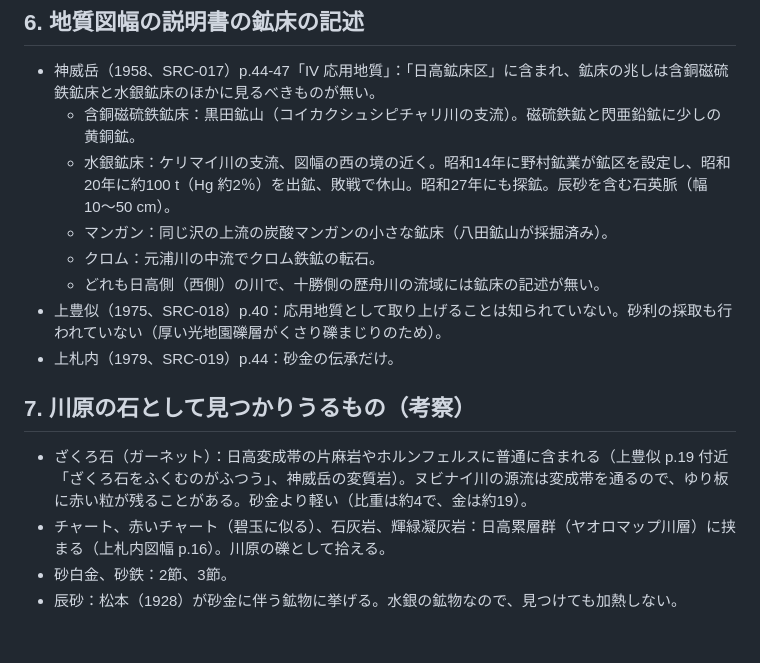
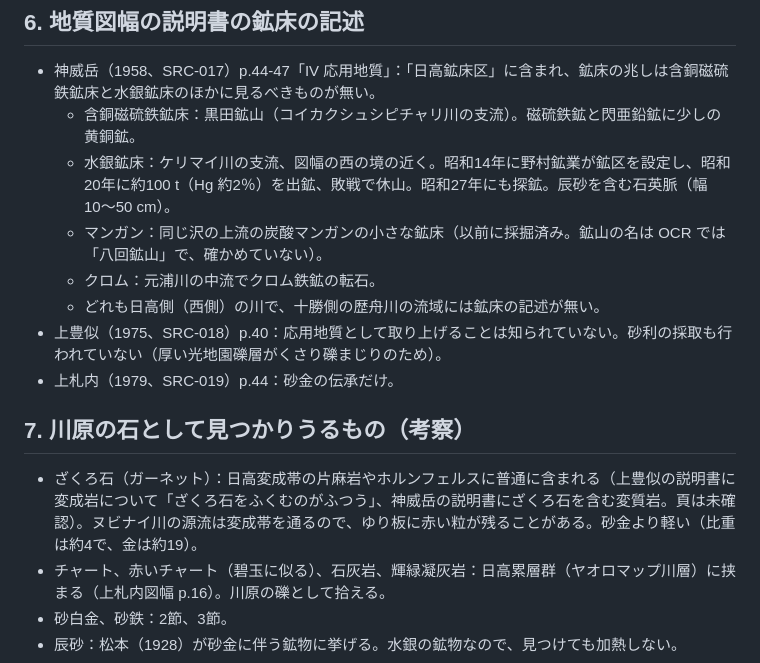
Before and after one commit to fujisato-koji/rekifune-gold, a Markdown page: notes/other-minerals.md, the part around the change. Rendered like a GitHub page; blank space fills up the shorter version.

Commit message:
金以外の鉱物のノートの未確認の頁と鉱山名を直す
Co-Authored-By: Claude Opus 5.5 <noreply@anthropic.com>

```diff
--- a/notes/other-minerals.md
+++ b/notes/other-minerals.md
@@ -71,7 +71,7 @@
 - 神威岳（1958、SRC-017）p.44-47「IV 応用地質」：「日高鉱床区」に含まれ、鉱床の兆しは含銅磁硫鉄鉱床と水銀鉱床のほかに見るべきものが無い。
   - 含銅磁硫鉄鉱床：黒田鉱山（コイカクシュシピチャリ川の支流）。磁硫鉄鉱と閃亜鉛鉱に少しの黄銅鉱。
   - 水銀鉱床：ケリマイ川の支流、図幅の西の境の近く。昭和14年に野村鉱業が鉱区を設定し、昭和20年に約100 t（Hg 約2％）を出鉱、敗戦で休山。昭和27年にも探鉱。辰砂を含む石英脈（幅10〜50 cm）。
-  - マンガン：同じ沢の上流の炭酸マンガンの小さな鉱床（八田鉱山が採掘済み）。
+  - マンガン：同じ沢の上流の炭酸マンガンの小さな鉱床（以前に採掘済み。鉱山の名は OCR では「八回鉱山」で、確かめていない）。
   - クロム：元浦川の中流でクロム鉄鉱の転石。
   - どれも日高側（西側）の川で、十勝側の歴舟川の流域には鉱床の記述が無い。
 - 上豊似（1975、SRC-018）p.40：応用地質として取り上げることは知られていない。砂利の採取も行われていない（厚い光地園礫層がくさり礫まじりのため）。
@@ -79,7 +79,7 @@
 
 ## 7. 川原の石として見つかりうるもの（考察）
 
-- ざくろ石（ガーネット）：日高変成帯の片麻岩やホルンフェルスに普通に含まれる（上豊似 p.19 付近「ざくろ石をふくむのがふつう」、神威岳の変質岩）。ヌビナイ川の源流は変成帯を通るので、ゆり板に赤い粒が残ることがある。砂金より軽い（比重は約4で、金は約19）。
+- ざくろ石（ガーネット）：日高変成帯の片麻岩やホルンフェルスに普通に含まれる（上豊似の説明書に変成岩について「ざくろ石をふくむのがふつう」、神威岳の説明書にざくろ石を含む変質岩。頁は未確認）。ヌビナイ川の源流は変成帯を通るので、ゆり板に赤い粒が残ることがある。砂金より軽い（比重は約4で、金は約19）。
 - チャート、赤いチャート（碧玉に似る）、石灰岩、輝緑凝灰岩：日高累層群（ヤオロマップ川層）に挟まる（上札内図幅 p.16）。川原の礫として拾える。
 - 砂白金、砂鉄：2節、3節。
 - 辰砂：松本（1928）が砂金に伴う鉱物に挙げる。水銀の鉱物なので、見つけても加熱しない。
```
